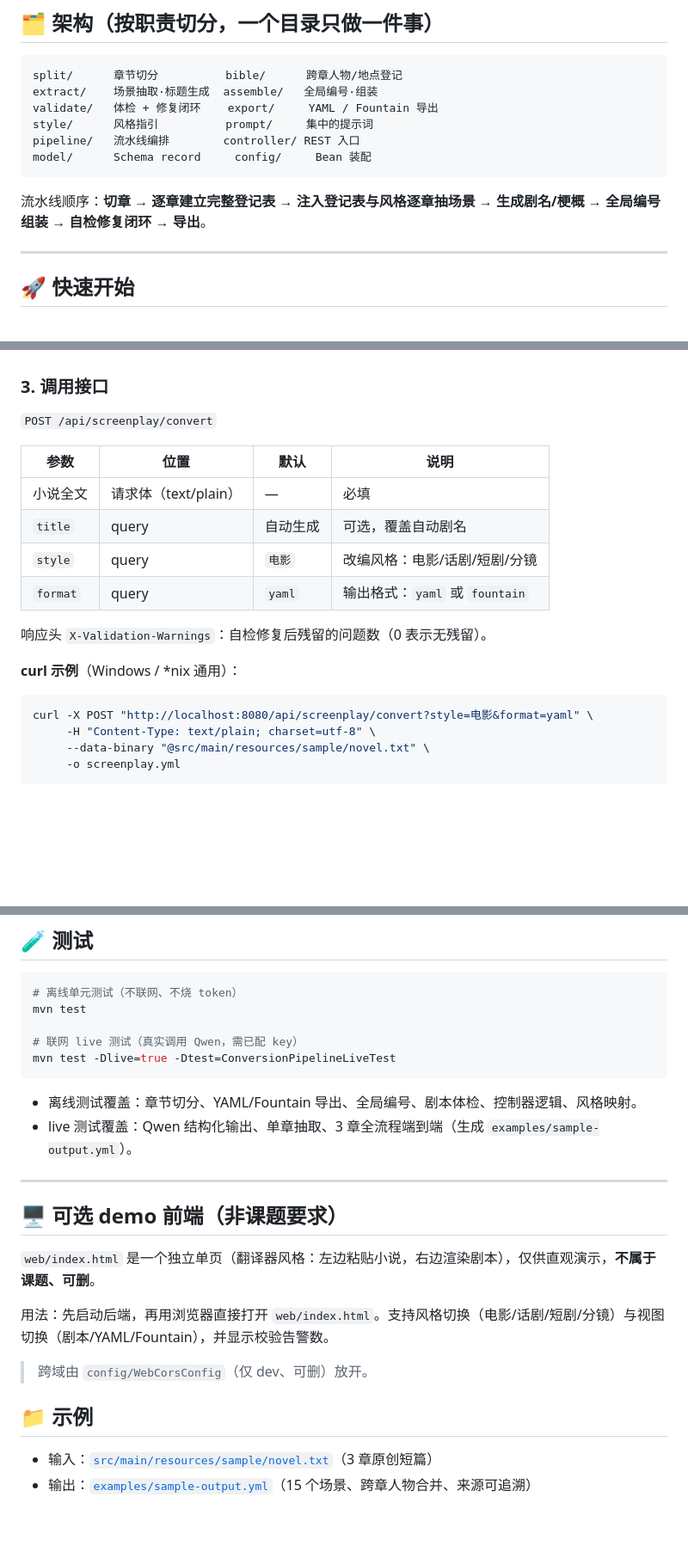
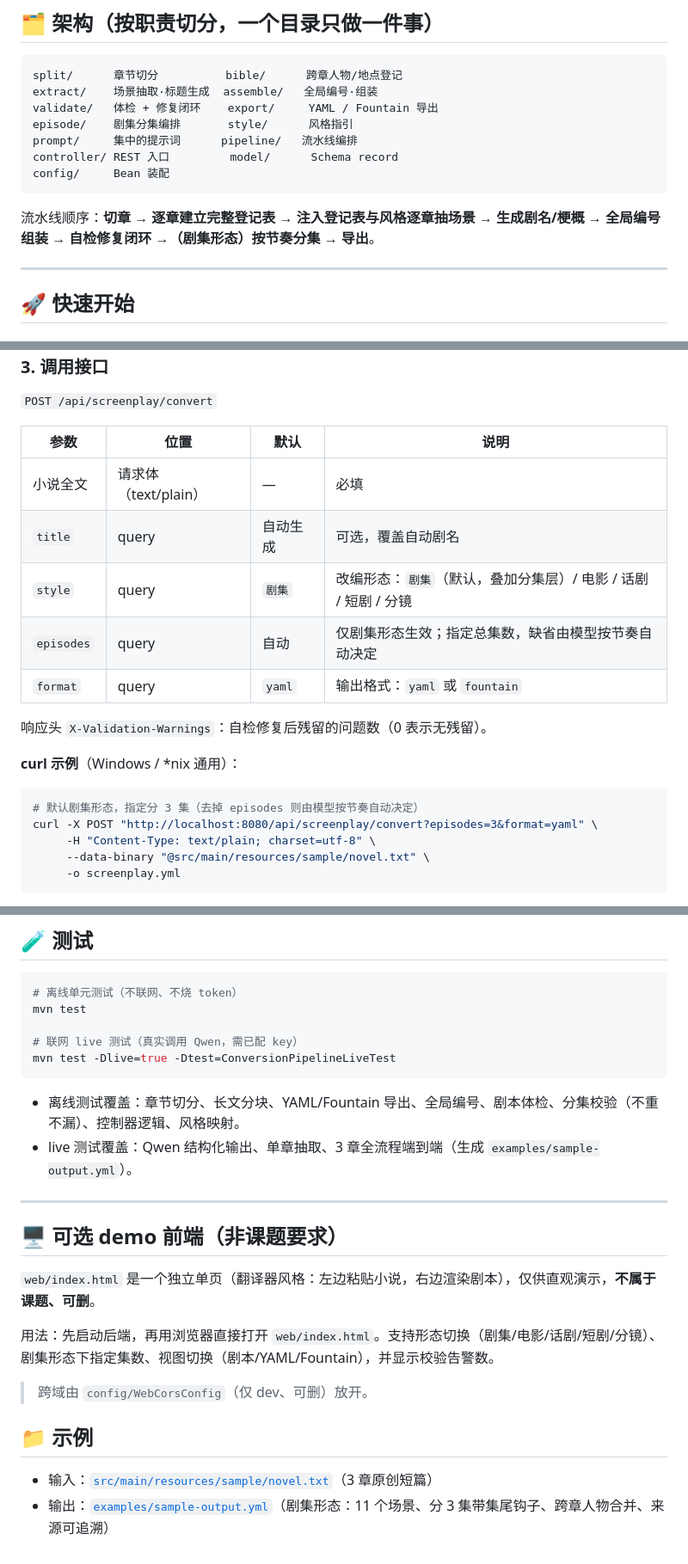
Before and after one commit to Lyltrum/novel2screenplay, a Markdown page: README.md, 3 parts joined by grey strips. Shown at 86% size. GitHub-like rendering; blank space fills up the shorter version.

Commit message:
docs(readme): 补充剧集分集（亮点P1）——亮点表/架构/流水线/REST 参数/示例
Co-Authored-By: Claude Opus 4.8 <noreply@anthropic.com>

````diff
--- a/README.md
+++ b/README.md
@@ -39,12 +40,13 @@
 split/      章节切分          bible/      跨章人物/地点登记
 extract/    场景抽取·标题生成  assemble/   全局编号·组装
 validate/   体检 + 修复闭环    export/     YAML / Fountain 导出
-style/      风格指引          prompt/     集中的提示词
-pipeline/   流水线编排        controller/ REST 入口
-model/      Schema record     config/     Bean 装配
+episode/    剧集分集编排       style/      风格指引
+prompt/     集中的提示词      pipeline/   流水线编排
+controller/ REST 入口         model/      Schema record
+config/     Bean 装配
 ```
 
-流水线顺序：**切章 → 逐章建立完整登记表 → 注入登记表与风格逐章抽场景 → 生成剧名/梗概 → 全局编号组装 → 自检修复闭环 → 导出**。
+流水线顺序：**切章 → 逐章建立完整登记表 → 注入登记表与风格逐章抽场景 → 生成剧名/梗概 → 全局编号组装 → 自检修复闭环 →（剧集形态）按节奏分集 → 导出**。
 
 ---
 
@@ -89,7 +91,8 @@ java -jar target/novel2screenplay-0.0.1-SNAPSHOT.jar
 |---|---|---|---|
 | 小说全文 | 请求体（text/plain） | — | 必填 |
 | `title` | query | 自动生成 | 可选，覆盖自动剧名 |
-| `style` | query | `电影` | 改编风格：电影/话剧/短剧/分镜 |
+| `style` | query | `剧集` | 改编形态：`剧集`（默认，叠加分集层）/ 电影 / 话剧 / 短剧 / 分镜 |
+| `episodes` | query | 自动 | 仅剧集形态生效；指定总集数，缺省由模型按节奏自动决定 |
 | `format` | query | `yaml` | 输出格式：`yaml` 或 `fountain` |
 
 响应头 `X-Validation-Warnings`：自检修复后残留的问题数（0 表示无残留）。
@@ -97,7 +100,8 @@ java -jar target/novel2screenplay-0.0.1-SNAPSHOT.jar
 **curl 示例**（Windows / *nix 通用）：
 
 ```bash
-curl -X POST "http://localhost:8080/api/screenplay/convert?style=电影&format=yaml" \
+# 默认剧集形态，指定分 3 集（去掉 episodes 则由模型按节奏自动决定）
+curl -X POST "http://localhost:8080/api/screenplay/convert?episodes=3&format=yaml" \
      -H "Content-Type: text/plain; charset=utf-8" \
      --data-binary "@src/main/resources/sample/novel.txt" \
      -o screenplay.yml
@@ -149,7 +153,7 @@ mvn test
 mvn test -Dlive=true -Dtest=ConversionPipelineLiveTest
 ```
 
-- 离线测试覆盖：章节切分、YAML/Fountain 导出、全局编号、剧本体检、控制器逻辑、风格映射。
+- 离线测试覆盖：章节切分、长文分块、YAML/Fountain 导出、全局编号、剧本体检、分集校验（不重不漏）、控制器逻辑、风格映射。
 - live 测试覆盖：Qwen 结构化输出、单章抽取、3 章全流程端到端（生成 `examples/sample-output.yml`）。
 
 ---
@@ -158,10 +162,10 @@ mvn test -Dlive=true -Dtest=ConversionPipelineLiveTest
 
 `web/index.html` 是一个独立单页（翻译器风格：左边粘贴小说，右边渲染剧本），仅供直观演示，**不属于课题、可删**。
 
-用法：先启动后端，再用浏览器直接打开 `web/index.html`。支持风格切换（电影/话剧/短剧/分镜）与视图切换（剧本/YAML/Fountain），并显示校验告警数。
+用法：先启动后端，再用浏览器直接打开 `web/index.html`。支持形态切换（剧集/电影/话剧/短剧/分镜）、剧集形态下指定集数、视图切换（剧本/YAML/Fountain），并显示校验告警数。
 > 跨域由 `config/WebCorsConfig`（仅 dev、可删）放开。
 
 ## 📁 示例
 
 - 输入：[`src/main/resources/sample/novel.txt`](src/main/resources/sample/novel.txt)（3 章原创短篇）
-- 输出：[`examples/sample-output.yml`](examples/sample-output.yml)（15 个场景、跨章人物合并、来源可追溯）
+- 输出：[`examples/sample-output.yml`](examples/sample-output.yml)（剧集形态：11 个场景、分 3 集带集尾钩子、跨章人物合并、来源可追溯）
````
Also changed, not shown: other parts of README.md (+2 -1 lines).
